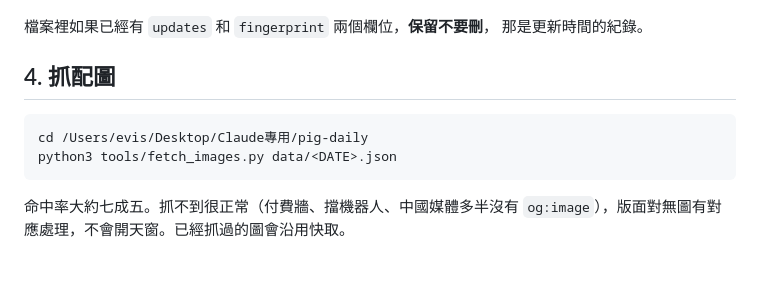
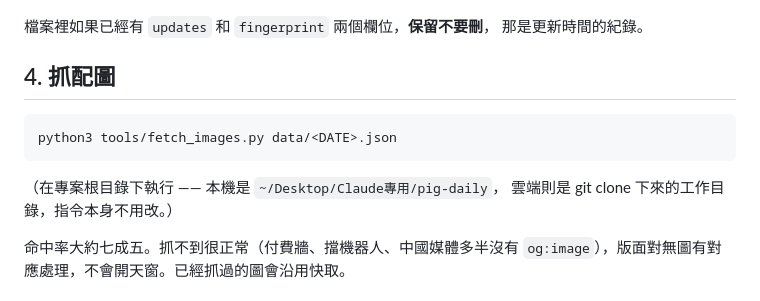
Before and after one commit to evischu/pig-daily, a Markdown page: RUNBOOK.md, the part around the change. GitHub-like rendering; blank space fills up the shorter version.

Commit message:
RUNBOOK：抓圖步驟改用相對路徑，本機與雲端都適用
Co-Authored-By: Claude Opus 5 <noreply@anthropic.com>

````diff
--- a/RUNBOOK.md
+++ b/RUNBOOK.md
@@ -80,9 +80,11 @@ pip install -r requirements.txt
 ## 4. 抓配圖
 
 ```bash
-cd /Users/evis/Desktop/Claude專用/pig-daily
 python3 tools/fetch_images.py data/<DATE>.json
 ```
+
+（在專案根目錄下執行 —— 本機是 `~/Desktop/Claude專用/pig-daily`，
+雲端則是 git clone 下來的工作目錄，指令本身不用改。）
 
 命中率大約七成五。抓不到很正常（付費牆、擋機器人、中國媒體多半沒有
 `og:image`），版面對無圖有對應處理，不會開天窗。已經抓過的圖會沿用快取。
````
